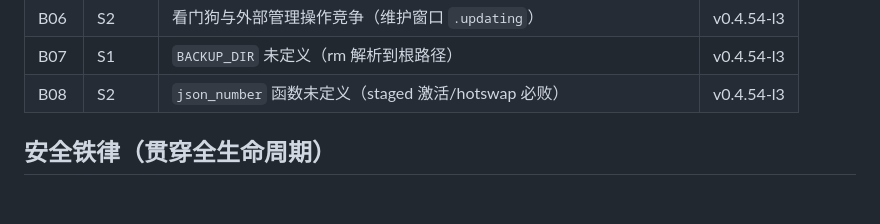
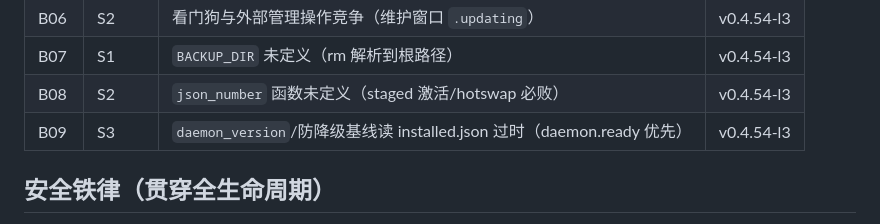
Before and after one commit to SunsetRNE/Sundown, a Markdown page: README.md, the part around the change. Drawn GitHub-style; blank space fills up the shorter version.

Commit message:
docs: bug-log 记录 B09（daemon.ready 优先基线）+ README 表格同步

```diff
--- a/README.md
+++ b/README.md
@@ -139,6 +139,7 @@ module.prop `v0.4.52-l3`/versionCode=62 ＝ paths.rs `0.4.52-l3`/RELEASE_NO=57
 | B06 | S2 | 看门狗与外部管理操作竞争（维护窗口 `.updating`） | v0.4.54-l3 |
 | B07 | S1 | `BACKUP_DIR` 未定义（rm 解析到根路径） | v0.4.54-l3 |
 | B08 | S2 | `json_number` 函数未定义（staged 激活/hotswap 必败） | v0.4.54-l3 |
+| B09 | S3 | `daemon_version`/防降级基线读 installed.json 过时（daemon.ready 优先） | v0.4.54-l3 |
 
 ## 安全铁律（贯穿全生命周期）
 
```
Also changed, not shown: docs/bug-log.md (+10 -0 lines).
